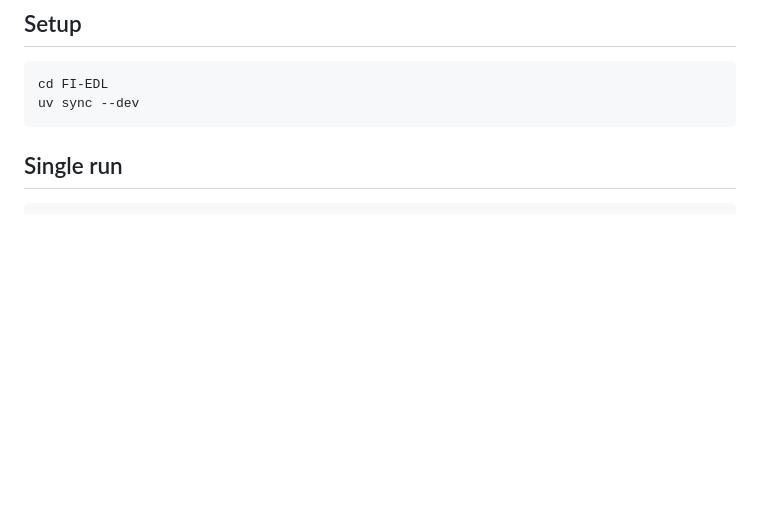
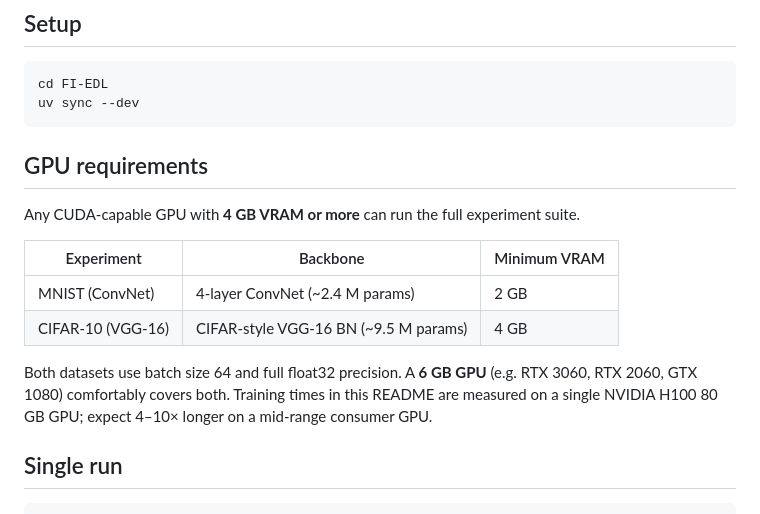
Before and after one commit to kyh980909/FI-EDL, a Markdown page: README.md, the part around the change. Drawn GitHub-style; blank space fills up the shorter version.

````diff
--- a/README.md
+++ b/README.md
@@ -20,6 +20,20 @@ then reproduces the paper's main tables (OOD detection, confidence, ECE).
 cd FI-EDL
 uv sync --dev
 ```
+
+## GPU requirements
+
+Any CUDA-capable GPU with **4 GB VRAM or more** can run the full experiment suite.
+
+| Experiment | Backbone | Minimum VRAM |
+|---|---|---|
+| MNIST (ConvNet) | 4-layer ConvNet (~2.4 M params) | 2 GB |
+| CIFAR-10 (VGG-16) | CIFAR-style VGG-16 BN (~9.5 M params) | 4 GB |
+
+Both datasets use batch size 64 and full float32 precision.
+A **6 GB GPU** (e.g. RTX 3060, RTX 2060, GTX 1080) comfortably covers both.
+Training times in this README are measured on a single NVIDIA H100 80 GB GPU;
+expect 4–10× longer on a mid-range consumer GPU.
 
 ## Single run
 
````
Also changed, not shown: README.ko.md (+14 -0 lines).
